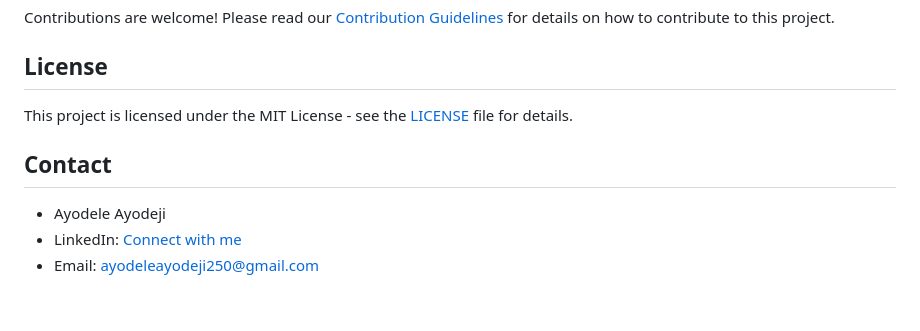
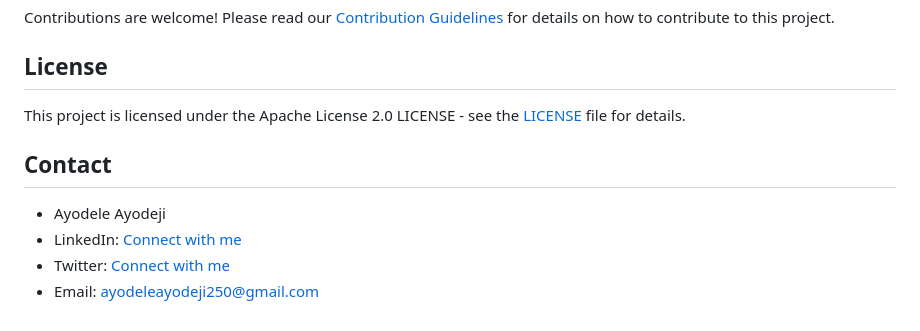
Before and after one commit to Fortunatetech/Diabetes-Prediction-with-Deployment-Using-flask-streamlit-DVC, a Markdown page: README.md, the part around the change. Rendered like a GitHub page.

```diff
--- a/README.md
+++ b/README.md
@@ -105,10 +105,11 @@ Contributions are welcome! Please read our [Contribution Guidelines](CONTRIBUTIN
 
 ## License
 
-This project is licensed under the MIT License - see the [LICENSE](LICENSE) file for details.
+This project is licensed under the Apache License 2.0 LICENSE - see the [LICENSE](LICENSE) file for details.
 
 ## Contact
 
 - Ayodele Ayodeji
 - LinkedIn: [Connect with me](https://www.linkedin.com/in/ayo-ayodeji/)
+- Twitter: [Connect with me](https://twitter.com/Ayo_dataanalyst)
 - Email: ayodeleayodeji250@gmail.com
```
Also changed, not shown: CONTRIBUTING.md (+2 -13 lines).
